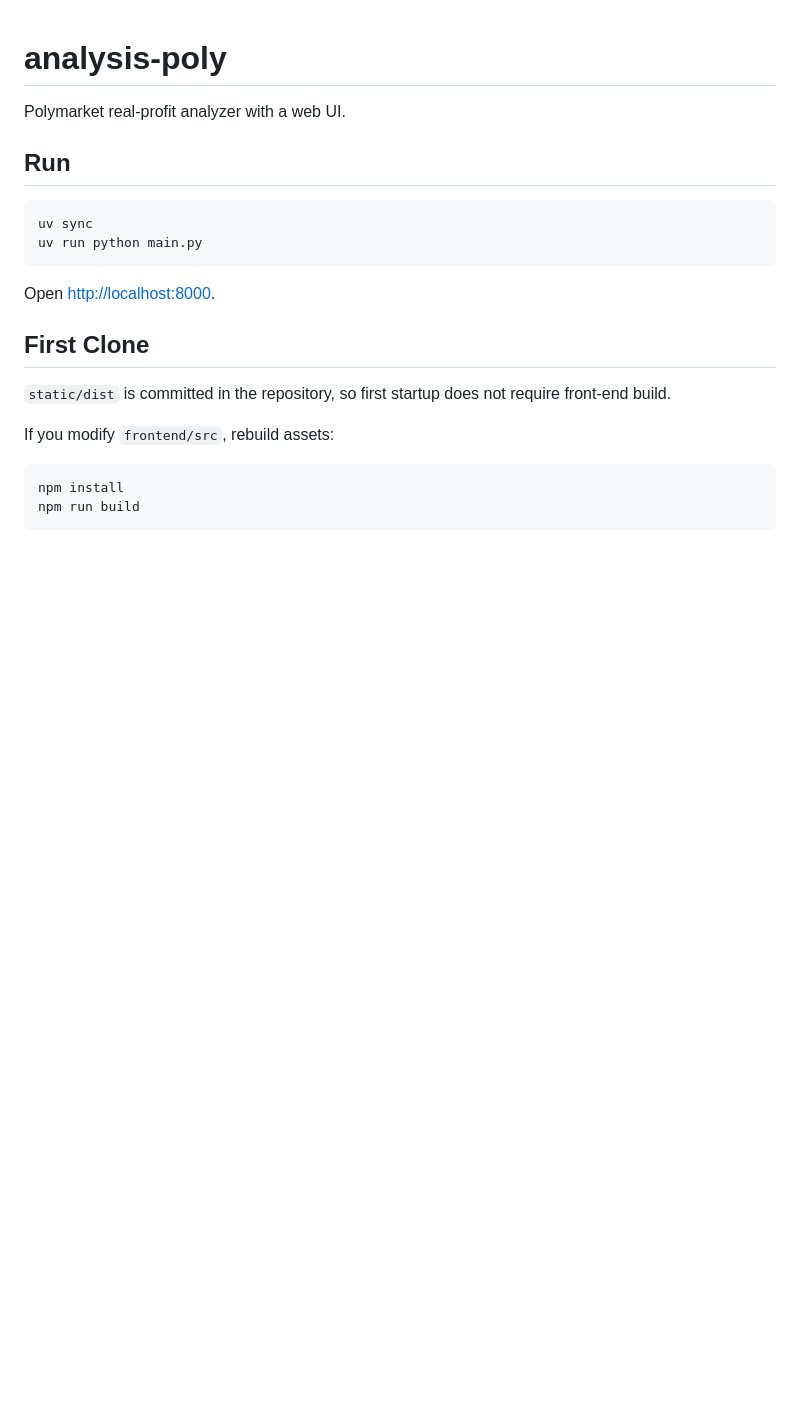
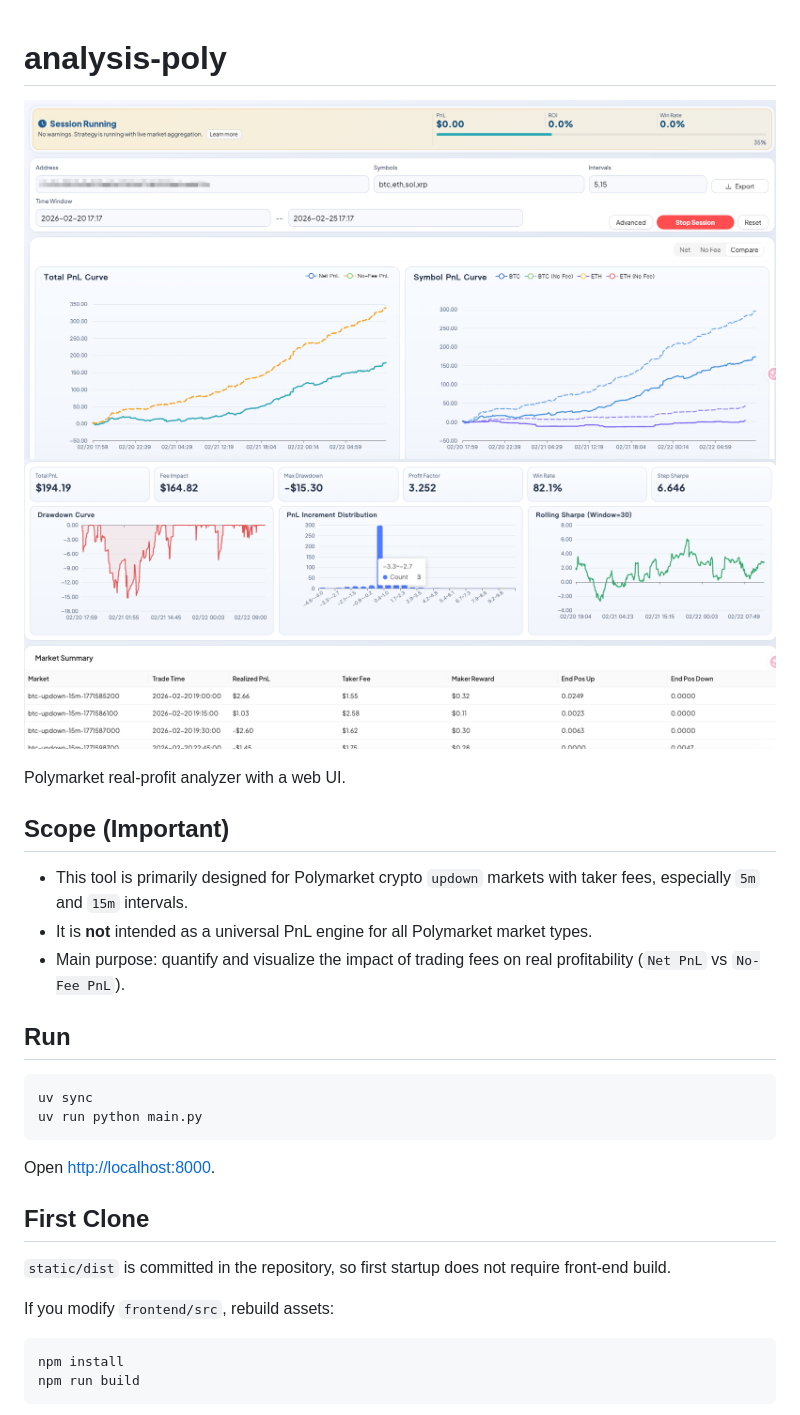
Before and after one commit to tosmart01/poly-analysis, a Markdown page: README.md, the part around the change. Drawn GitHub-style; pictures changed too: assets/pnl.png (added), assets/ratio.png (added); blank space fills up the shorter version.

```diff
--- a/README.md
+++ b/README.md
@@ -1,6 +1,15 @@
 # analysis-poly
 
+![PnL](assets/pnl.png)
+![Ratio](assets/ratio.png)
+
 Polymarket real-profit analyzer with a web UI.
+
+## Scope (Important)
+
+- This tool is primarily designed for Polymarket crypto `updown` markets with taker fees, especially `5m` and `15m` intervals.
+- It is **not** intended as a universal PnL engine for all Polymarket market types.
+- Main purpose: quantify and visualize the impact of trading fees on real profitability (`Net PnL` vs `No-Fee PnL`).
 
 ## Run
 
```
